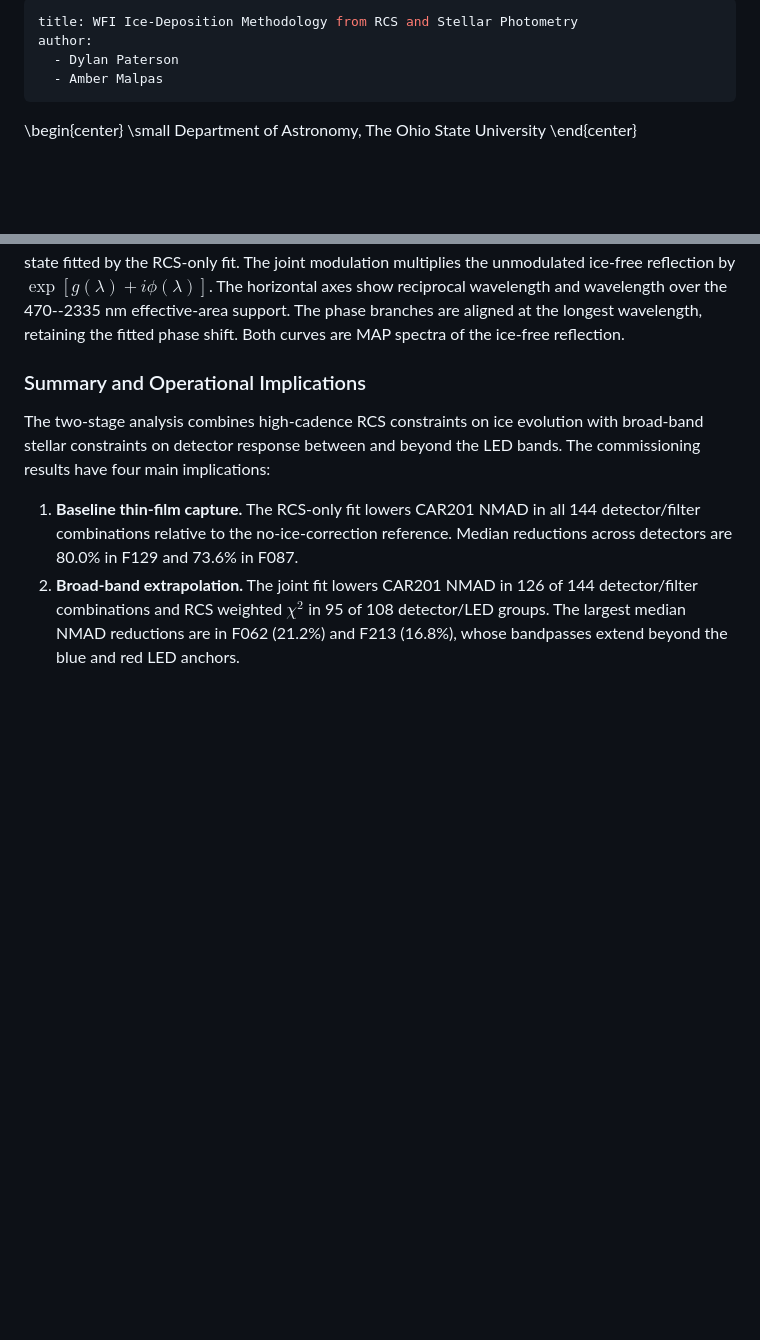
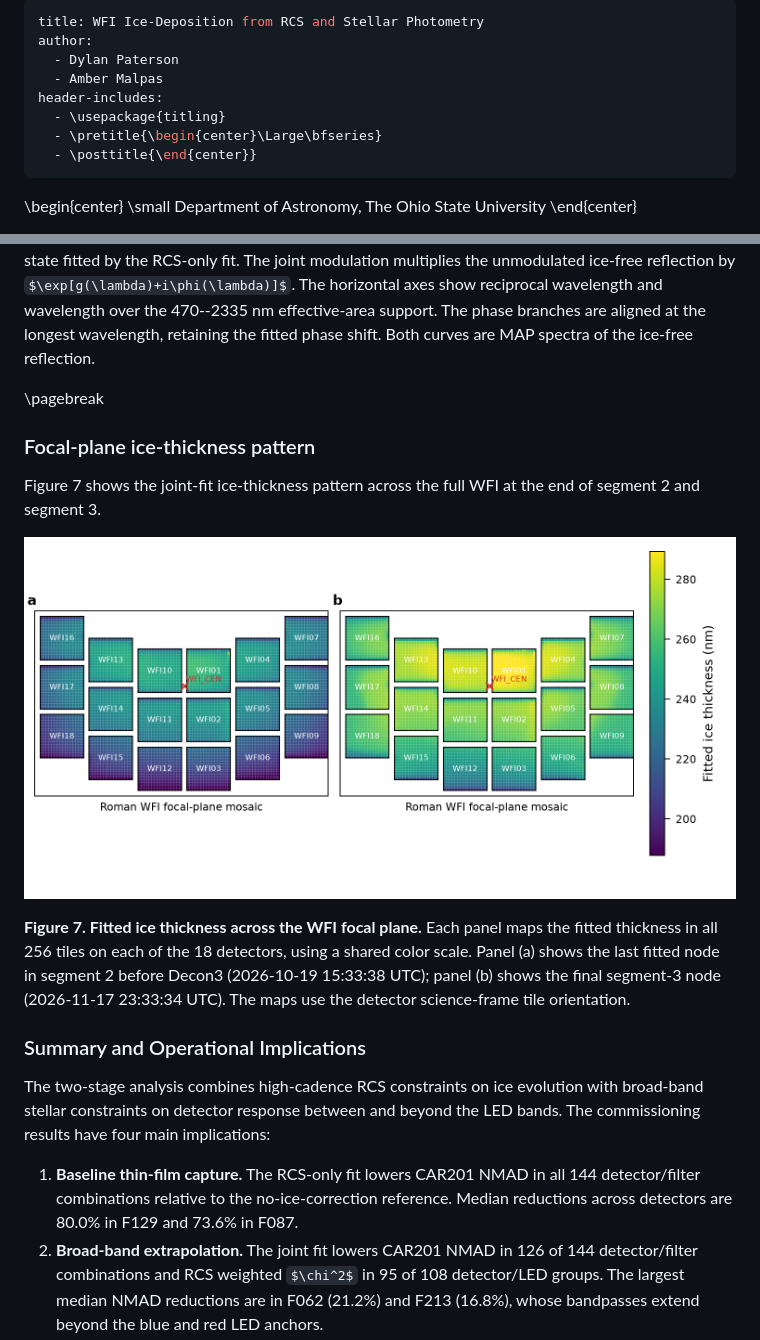
Before and after one commit to dylannpaterson/car190, a Markdown page: docs/WFI_TMM_PRODUCTION_MODEL.md, 2 parts joined by grey strips. Rendered like a GitHub page; pictures changed too: docs/figures/wfi_full_focal_plane_ice_thickness_segment_ends.png (added); some formulas as TeX source; blank space fills up the shorter version.

```diff
--- a/docs/WFI_TMM_PRODUCTION_MODEL.md
+++ b/docs/WFI_TMM_PRODUCTION_MODEL.md
@@ -1,8 +1,12 @@
 ---
-title: WFI Ice-Deposition Methodology from RCS and Stellar Photometry
+title: WFI Ice-Deposition from RCS and Stellar Photometry
 author:
   - Dylan Paterson
   - Amber Malpas
+header-includes:
+  - \usepackage{titling}
+  - \pretitle{\begin{center}\Large\bfseries}
+  - \posttitle{\end{center}}
 ---
 
 \begin{center}
@@ -1105,6 +1135,22 @@ horizontal axes show reciprocal wavelength and wavelength over the 470--2335 nm
 effective-area support. The phase branches are aligned at the longest
 wavelength, retaining the fitted phase shift. Both curves are MAP spectra of
 the ice-free reflection.
+
+\pagebreak
+
+### Focal-plane ice-thickness pattern
+
+Figure 7 shows the joint-fit ice-thickness pattern across the full WFI at the
+end of segment 2 and segment 3.
+
+![Figure 7. Joint-fit ice thickness across the WFI focal plane at the ends of segments 2 and 3.](./figures/wfi_full_focal_plane_ice_thickness_segment_ends.png)
+
+**Figure 7. Fitted ice thickness across the WFI focal plane.** Each panel maps
+the fitted thickness in all 256 tiles on each of the 18 detectors, using a
+shared color scale. Panel (a) shows the last fitted node in segment 2 before
+Decon3 (2026-10-19 15:33:38 UTC); panel (b) shows the final segment-3 node
+(2026-11-17 23:33:34 UTC). The maps use the detector science-frame tile
+orientation.
 
 ### Summary and Operational Implications
 
```
Also changed, not shown: other parts of docs/WFI_TMM_PRODUCTION_MODEL.md (+26 -0 lines), docs/figures/README.md (+4 -3 lines), 3 other files.
